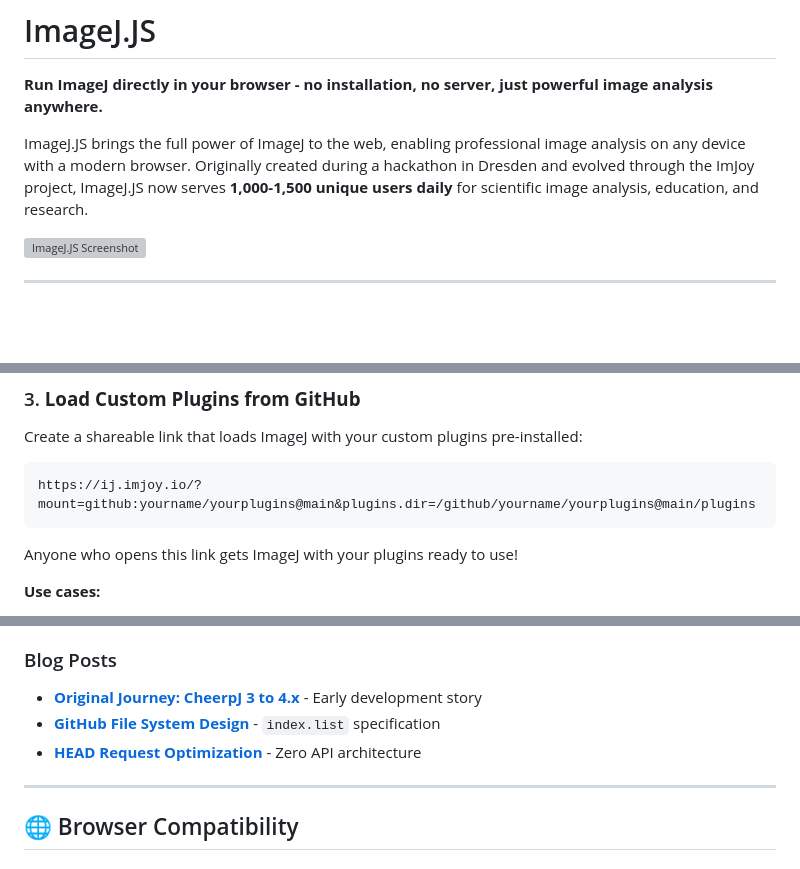
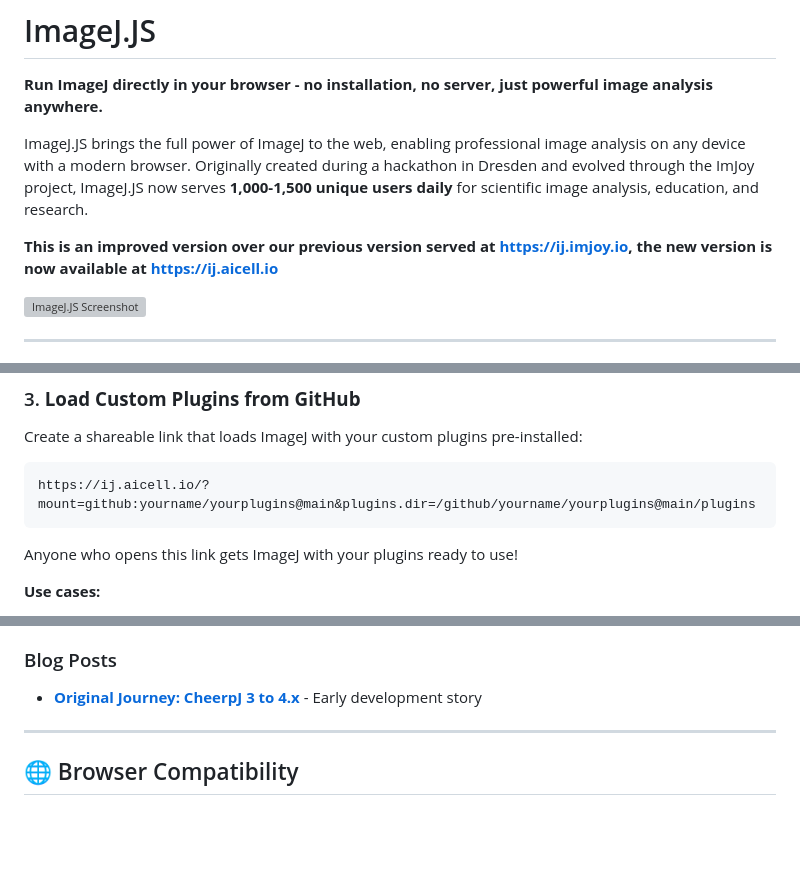
Before and after one commit to aicell-lab/imagej.js, a Markdown page: README.md, 3 parts joined by grey strips. GitHub-like rendering; blank space fills up the shorter version; grey boxes are pictures that could not be loaded.

````diff
--- a/README.md
+++ b/README.md
@@ -3,6 +3,9 @@
 **Run ImageJ directly in your browser - no installation, no server, just powerful image analysis anywhere.**
 
 ImageJ.JS brings the full power of ImageJ to the web, enabling professional image analysis on any device with a modern browser. Originally created during a hackathon in Dresden and evolved through the ImJoy project, ImageJ.JS now serves **1,000-1,500 unique users daily** for scientific image analysis, education, and research.
+
+**This is an improved version over our previous version served at https://ij.imjoy.io, the new version is now available at https://ij.aicell.io**
+
 
 ![ImageJ.JS Screenshot](static/imagej.js-screenshot.png)
 
@@ -52,7 +55,7 @@ Unlike other web apps that force you to upload files, ImageJ.JS can access your
 Create a shareable link that loads ImageJ with your custom plugins pre-installed:
 
 ```
-https://ij.imjoy.io/?mount=github:yourname/yourplugins@main&plugins.dir=/github/yourname/yourplugins@main/plugins
+https://ij.aicell.io/?mount=github:yourname/yourplugins@main&plugins.dir=/github/yourname/yourplugins@main/plugins
 ```
 
 Anyone who opens this link gets ImageJ with your plugins ready to use!
@@ -266,8 +269,6 @@ open http://localhost:8000
 
 ### Blog Posts
 - [**Original Journey: CheerpJ 3 to 4.x**](https://aicell.io/post/improving-imagej.js/) - Early development story
-- [**GitHub File System Design**](INDEX_LIST_V2_FORMAT.md) - `index.list` specification
-- [**HEAD Request Optimization**](HEAD_REQUEST_OPTIMIZATION.md) - Zero API architecture
 
 ---
 
````
Also changed, not shown: other parts of README.md (+8 -8 lines).
